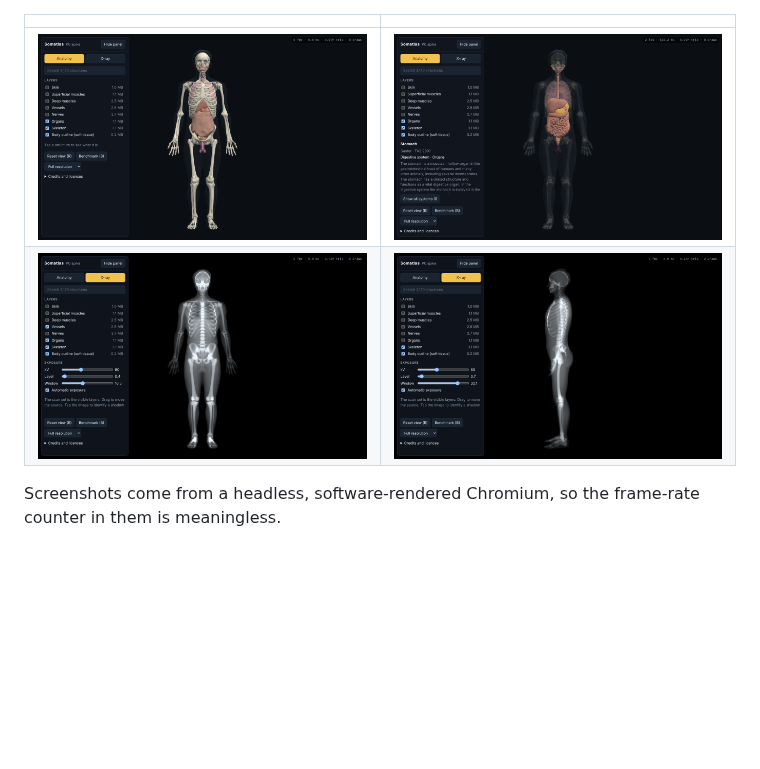
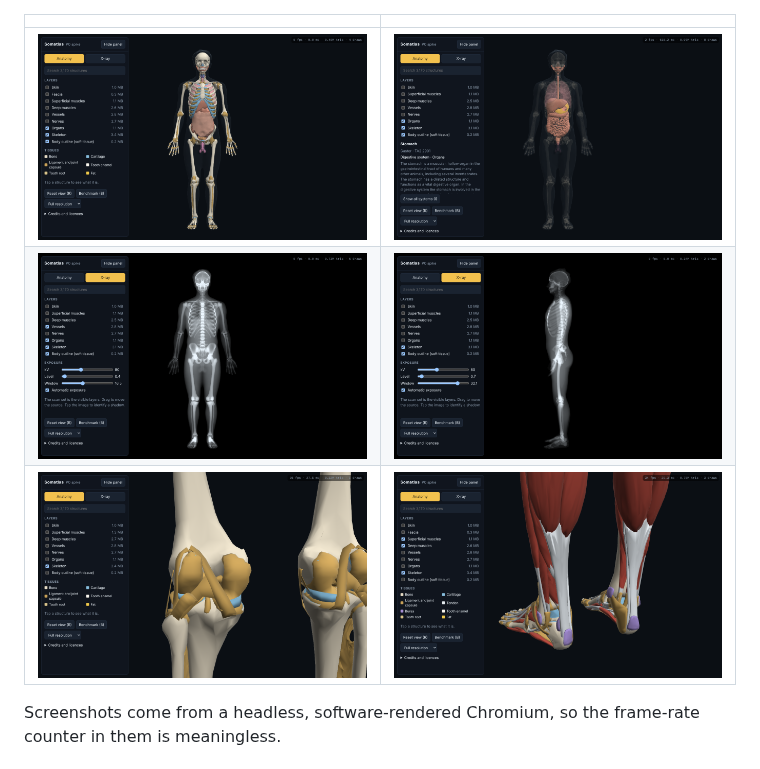
Before and after one commit to bricef/Somatlas, a Markdown page: docs/spikes/p0.md, the part around the change. GitHub-like rendering; pictures changed too: docs/spikes/p0/anatomy.png, docs/spikes/p0/tissues-ankle.png (added), docs/spikes/p0/tissues-knee.png (added); blank space fills up the shorter version.

Commit message:
Add tissue colour screenshots to the spike notes
Co-Authored-By: Claude Opus 5.5 <noreply@anthropic.com>
Claude-Session: https://claude.ai/code/session_01Ubj54azPhcTxhZtkecx8vn

```diff
--- a/docs/spikes/p0.md
+++ b/docs/spikes/p0.md
@@ -29,6 +29,7 @@
 |---|---|
 | ![Anatomy view](p0/anatomy.png) | ![System isolated](p0/isolate-system.png) |
 | ![Computed X-ray, front](p0/xray-front.png) | ![Computed X-ray, lateral](p0/xray-lateral.png) |
+| ![Knee from behind: ligaments, menisci and bone](p0/tissues-knee.png) | ![Ankle from behind: tendons, bursae and ligaments](p0/tissues-ankle.png) |
 
 Screenshots come from a headless, software-rendered Chromium, so the frame-rate counter in them is meaningless.
 
```
